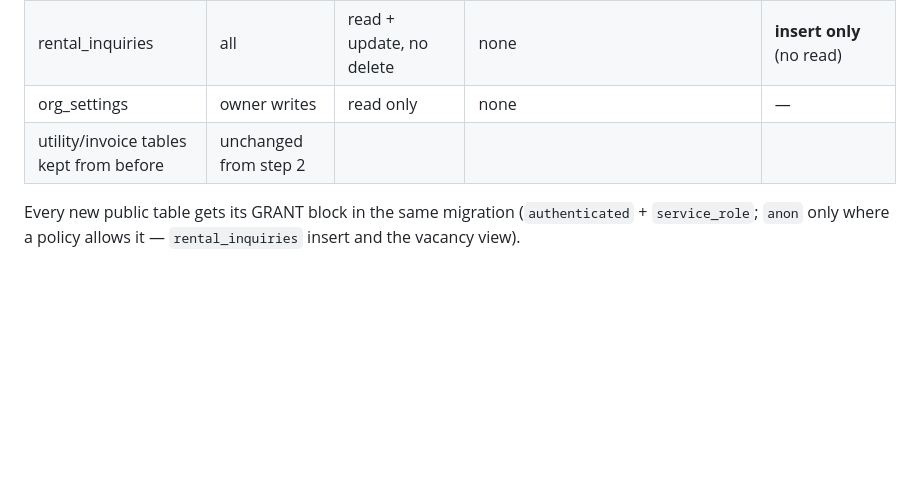
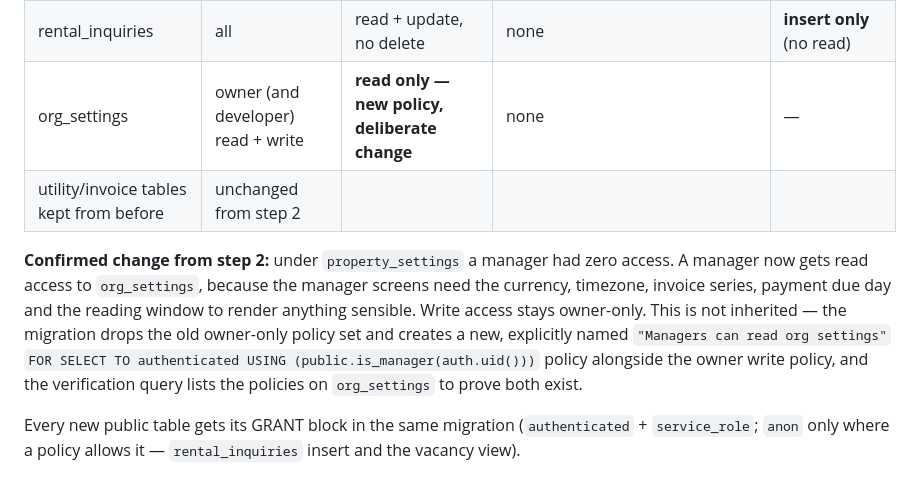
Before and after one commit to marazinas1/KR, a Markdown page: .lovable/plan.md, the part around the change. Rendered like a GitHub page; blank space fills up the shorter version.

Commit message:
Changes
Co-authored-by: marazinas1 <261980847+marazinas1@users.noreply.github.com>

```diff
--- a/.lovable/plan.md
+++ b/.lovable/plan.md
@@ -91,8 +91,11 @@ Two tenant-scoping helpers, both `security definer`:
 | documents | all | read + write, no delete | read documents attached to own lease/unit/self | — |
 | unit_events | all | read + write, no delete | none | — |
 | rental_inquiries | all | read + update, no delete | none | **insert only** (no read) |
-| org_settings | owner writes | read only | none | — |
+| org_settings | owner (and developer) read + write | **read only — new policy, deliberate change** | none | — |
 | utility/invoice tables kept from before | unchanged from step 2 | | | |
+
+**Confirmed change from step 2:** under `property_settings` a manager had zero access. A manager now gets read access to `org_settings`, because the manager screens need the currency, timezone, invoice series, payment due day and the reading window to render anything sensible. Write access stays owner-only. This is not inherited — the migration drops the old owner-only policy set and creates a new, explicitly named `"Managers can read org settings"` `FOR SELECT TO authenticated USING (public.is_manager(auth.uid()))` policy alongside the owner write policy, and the verification query lists the policies on `org_settings` to prove both exist.
+
 
 Every new public table gets its GRANT block in the same migration (`authenticated` + `service_role`; `anon` only where a policy allows it — `rental_inquiries` insert and the vacancy view).
 
```
